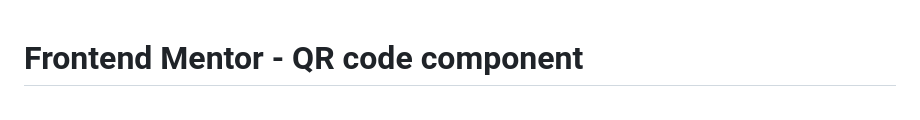
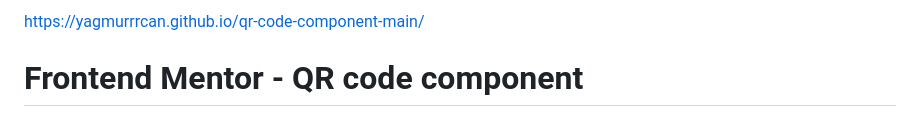
Before and after one commit to YagmurrrCan/forkedfromFrontendMentor-qr-code-component-main, a Markdown page: README.md, the part around the change. Drawn GitHub-style.

```diff
--- a/README.md
+++ b/README.md
@@ -1,3 +1,5 @@
+https://yagmurrrcan.github.io/qr-code-component-main/
+
 # Frontend Mentor - QR code component
 
 ![Design preview for the QR code component coding challenge](./design/desktop-preview.jpg)
```
